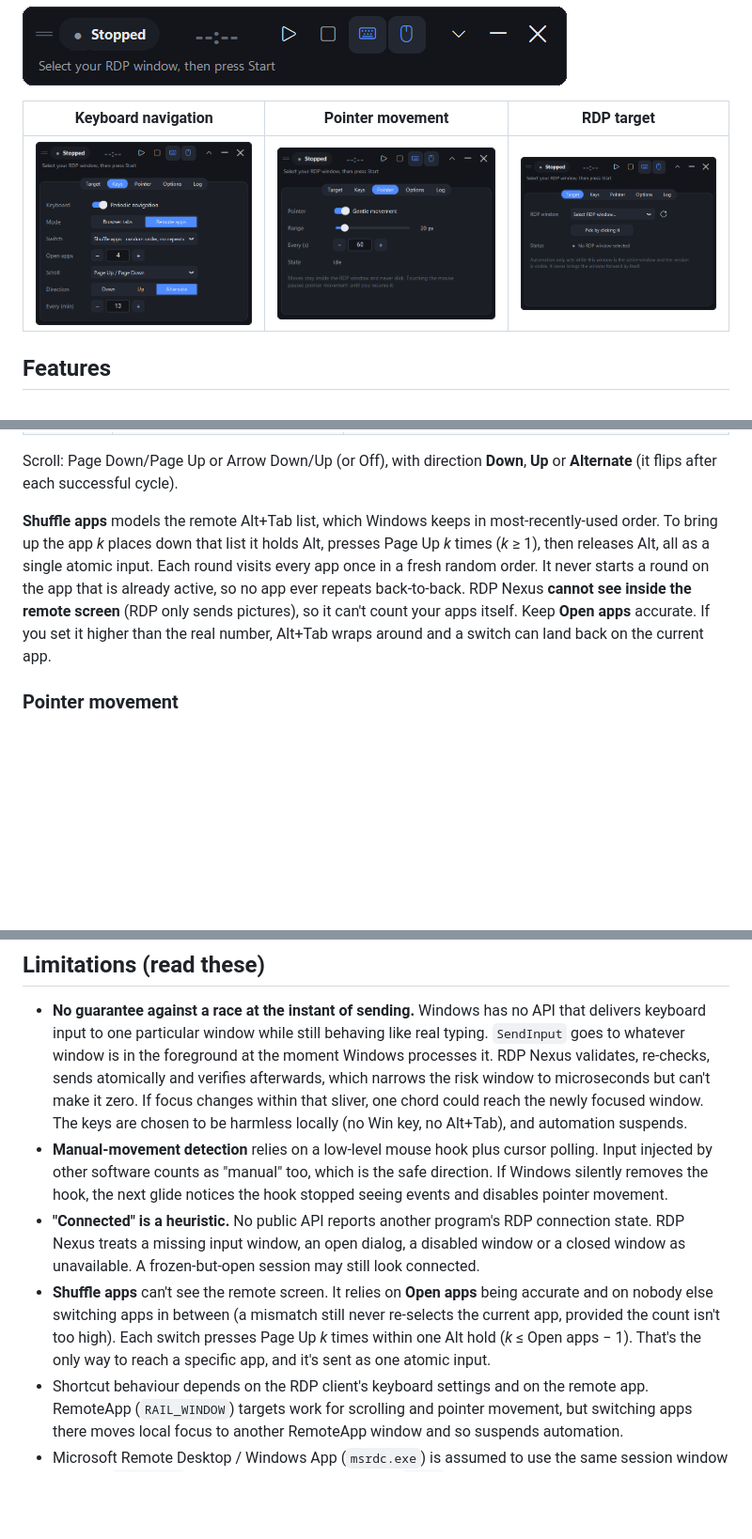
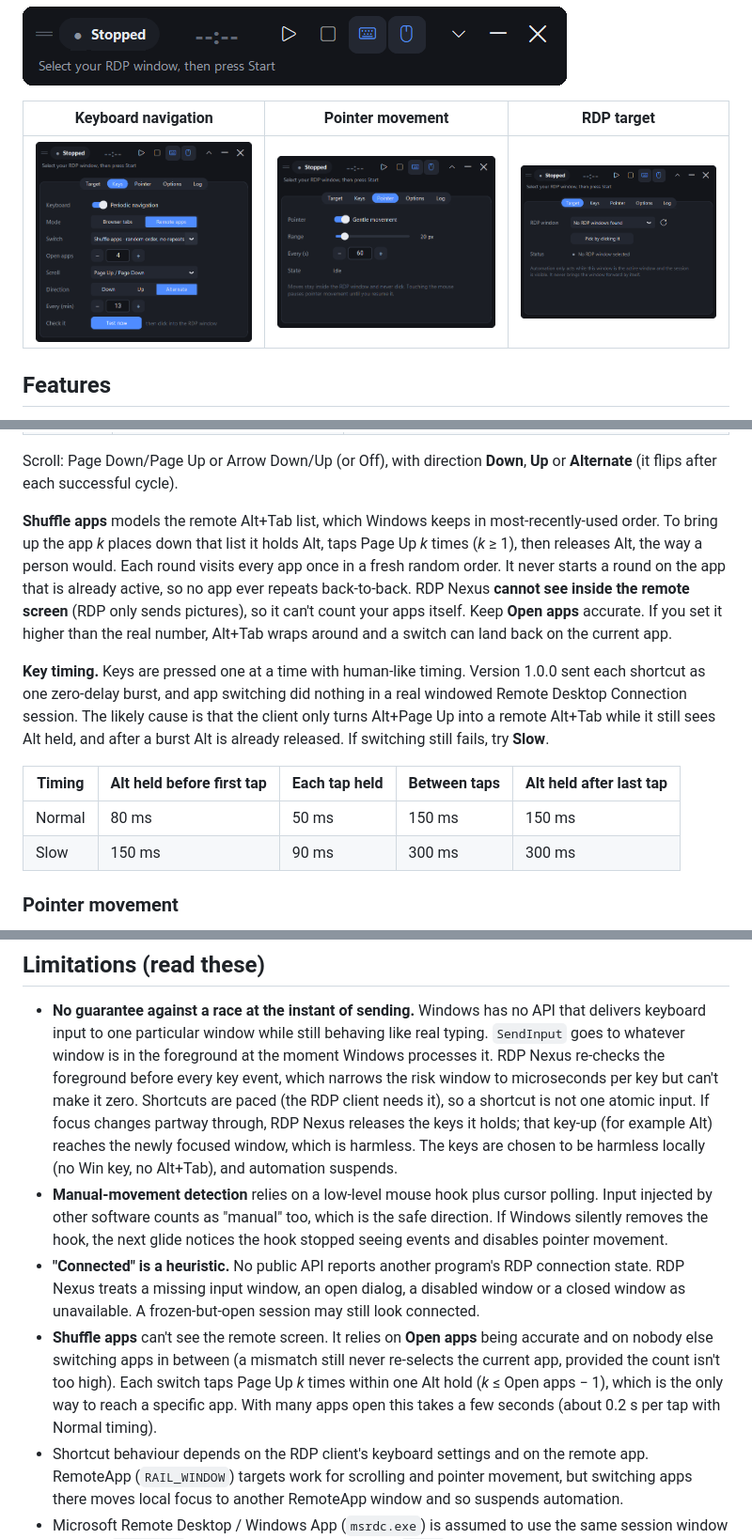
Before and after one commit to ADevlooper/RDP-Nexus, a Markdown page: README.md, 3 parts joined by grey strips. Shown at 94% size. GitHub-like rendering; pictures changed too: docs/screenshots/panel-compact.png, docs/screenshots/panel-keys.png, docs/screenshots/panel-pointer.png; blank space fills up the shorter version.

```diff
--- a/README.md
+++ b/README.md
@@ -73,12 +78,22 @@ Scroll: Page Down/Page Up or Arrow Down/Up (or Off), with direction **Down**, **
 (it flips after each successful cycle).
 
 **Shuffle apps** models the remote Alt+Tab list, which Windows keeps in most-recently-used order.
-To bring up the app *k* places down that list it holds Alt, presses Page Up *k* times (*k* ≥ 1), then
-releases Alt, all as a single atomic input. Each round visits every app once in a fresh random order.
+To bring up the app *k* places down that list it holds Alt, taps Page Up *k* times (*k* ≥ 1), then
+releases Alt, the way a person would. Each round visits every app once in a fresh random order.
 It never starts a round on the app that is already active, so no app ever repeats back-to-back.
 RDP Nexus **cannot see inside the remote screen** (RDP only sends pictures), so it can't count your
 apps itself. Keep **Open apps** accurate. If you set it higher than the real number, Alt+Tab wraps
 around and a switch can land back on the current app.
+
+**Key timing.** Keys are pressed one at a time with human-like timing. Version 1.0.0 sent each shortcut as
+one zero-delay burst, and app switching did nothing in a real windowed Remote Desktop Connection session.
+The likely cause is that the client only turns Alt+Page Up into a remote Alt+Tab while it still sees Alt
+held, and after a burst Alt is already released. If switching still fails, try **Slow**.
+
+| Timing | Alt held before first tap | Each tap held | Between taps | Alt held after last tap |
+| --- | --- | --- | --- | --- |
+| Normal | 80 ms | 50 ms | 150 ms | 150 ms |
+| Slow | 150 ms | 90 ms | 300 ms | 300 ms |
 
 ### Pointer movement
 
@@ -134,10 +149,12 @@ Uninstalling removes the program, shortcuts, the startup entry and the logs. You
 
 - **No guarantee against a race at the instant of sending.** Windows has no API that delivers keyboard
   input to one particular window while still behaving like real typing. `SendInput` goes to whatever
-  window is in the foreground at the moment Windows processes it. RDP Nexus validates, re-checks,
-  sends atomically and verifies afterwards, which narrows the risk window to microseconds but can't
-  make it zero. If focus changes within that sliver, one chord could reach the newly focused window.
-  The keys are chosen to be harmless locally (no Win key, no Alt+Tab), and automation suspends.
+  window is in the foreground at the moment Windows processes it. RDP Nexus re-checks the foreground
+  before every key event, which narrows the risk window to microseconds per key but can't make it zero.
+  Shortcuts are paced (the RDP client needs it), so a shortcut is not one atomic input. If focus
+  changes partway through, RDP Nexus releases the keys it holds; that key-up (for example Alt) reaches
+  the newly focused window, which is harmless. The keys are chosen to be harmless locally (no Win key,
+  no Alt+Tab), and automation suspends.
 - **Manual-movement detection** relies on a low-level mouse hook plus cursor polling. Input injected
   by other software counts as "manual" too, which is the safe direction. If Windows silently removes
   the hook, the next glide notices the hook stopped seeing events and disables pointer movement.
@@ -146,8 +163,9 @@ Uninstalling removes the program, shortcuts, the startup entry and the logs. You
   unavailable. A frozen-but-open session may still look connected.
 - **Shuffle apps** can't see the remote screen. It relies on **Open apps** being accurate and on
   nobody else switching apps in between (a mismatch still never re-selects the current app, provided
-  the count isn't too high). Each switch presses Page Up *k* times within one Alt hold
-  (*k* ≤ Open apps − 1). That's the only way to reach a specific app, and it's sent as one atomic input.
+  the count isn't too high). Each switch taps Page Up *k* times within one Alt hold
+  (*k* ≤ Open apps − 1), which is the only way to reach a specific app. With many apps open this takes
+  a few seconds (about 0.2 s per tap with Normal timing).
 - Shortcut behaviour depends on the RDP client's keyboard settings and on the remote app.
   RemoteApp (`RAIL_WINDOW`) targets work for scrolling and pointer movement, but switching apps there
   moves local focus to another RemoteApp window and so suspends automation.
```
Also changed, not shown: other parts of README.md (+9 -4 lines), docs/TESTING.md (+3 -2 lines), docs/releases/v1.0.1.md (added, +25 -0 lines), 10 other files.
